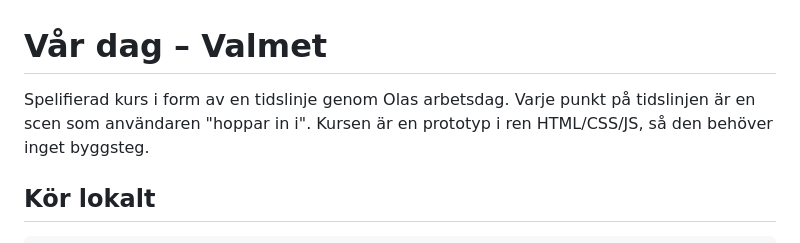
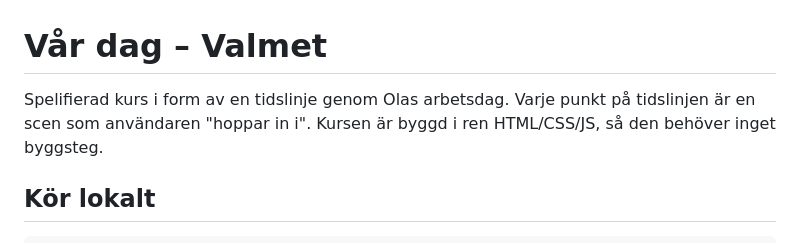
Before and after one commit to noorsticky/valmet, a Markdown page: README.md, the part around the change. Drawn GitHub-style.

Commit message:
README: ta bort ordet prototyp
Co-Authored-By: Claude Opus 5.5 <noreply@anthropic.com>
Claude-Session: https://claude.ai/code/session_01Hseqa1impVEBojge5nFRvo

```diff
--- a/README.md
+++ b/README.md
@@ -1,7 +1,7 @@
 # Vår dag – Valmet
 
 Spelifierad kurs i form av en tidslinje genom Olas arbetsdag. Varje punkt på
-tidslinjen är en scen som användaren "hoppar in i". Kursen är en prototyp i ren
+tidslinjen är en scen som användaren "hoppar in i". Kursen är byggd i ren
 HTML/CSS/JS, så den behöver inget byggsteg.
 
 ## Kör lokalt
```
